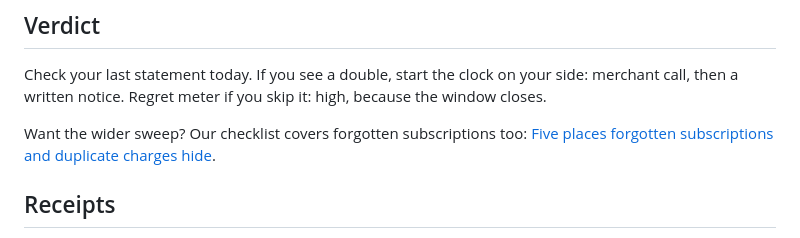
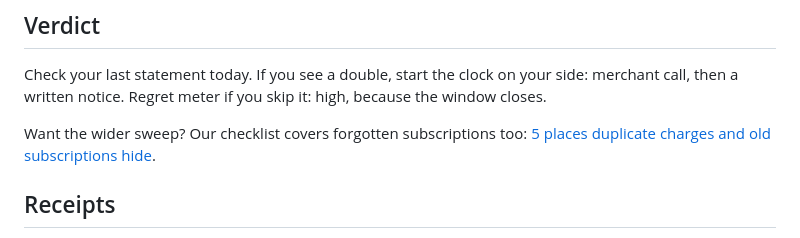
Before and after one commit to MorganGrok/backofficecrew, a Markdown page: src/posts/charged-twice.md, the part around the change. Rendered like a GitHub page.

Commit message:
In-body links: new titles for checklist and forgotten-subscriptions links (link text only; Ally request after final check)

```diff
--- a/src/posts/charged-twice.md
+++ b/src/posts/charged-twice.md
@@ -34,7 +34,7 @@ The FTC says you can hold off paying the disputed amount and related finance cha
 ## Verdict
 Check your last statement today. If you see a double, start the clock on your side: merchant call, then a written notice. Regret meter if you skip it: high, because the window closes.
 
-Want the wider sweep? Our checklist covers forgotten subscriptions too: [Five places forgotten subscriptions and duplicate charges hide](/posts/checklist-money-leaks/).
+Want the wider sweep? Our checklist covers forgotten subscriptions too: [5 places duplicate charges and old subscriptions hide](/posts/checklist-money-leaks/).
 
 ## Receipts
 - FTC Consumer Advice, "Using Credit Cards and Disputing Charges": https://consumer.ftc.gov/articles/using-credit-cards-and-disputing-charges (ftc.gov refused our automated fetch on Oct 21, 2026, so it was read from the Internet Archive copy captured Oct 13, 2026: https://web.archive.org/web/20261013220535/https://consumer.ftc.gov/articles/using-credit-cards-and-disputing-charges ; checked Oct 21, 2026, 8:25 AM ET)
```
Also changed, not shown: src/posts/duplicate-invoice.md (+1 -1 lines), src/posts/find-forgotten-subscriptions.md (+1 -1 lines).
